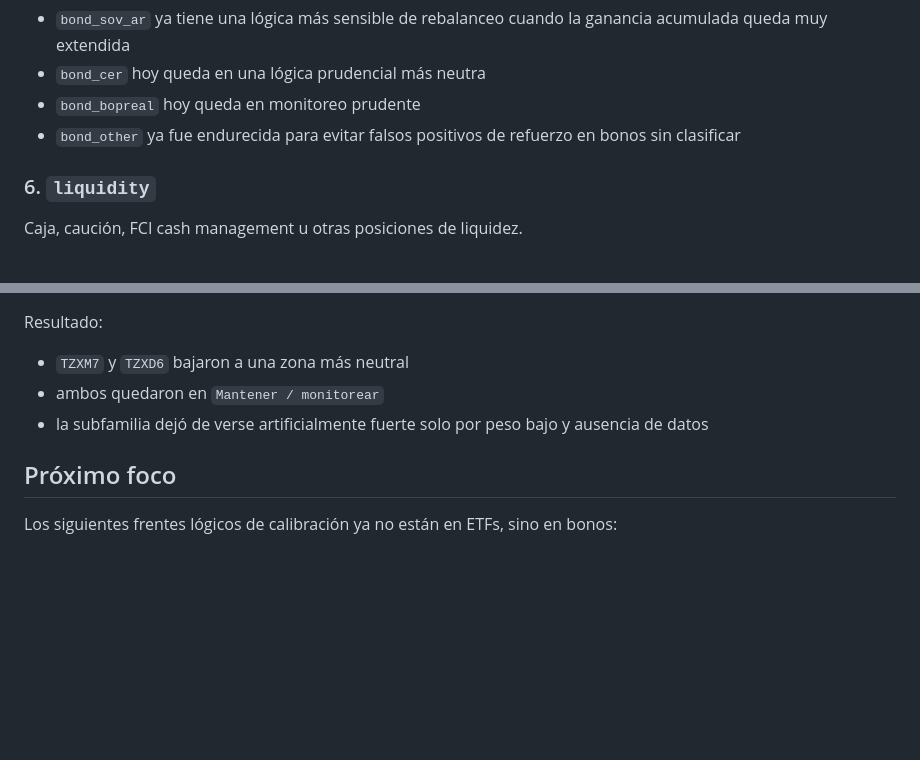
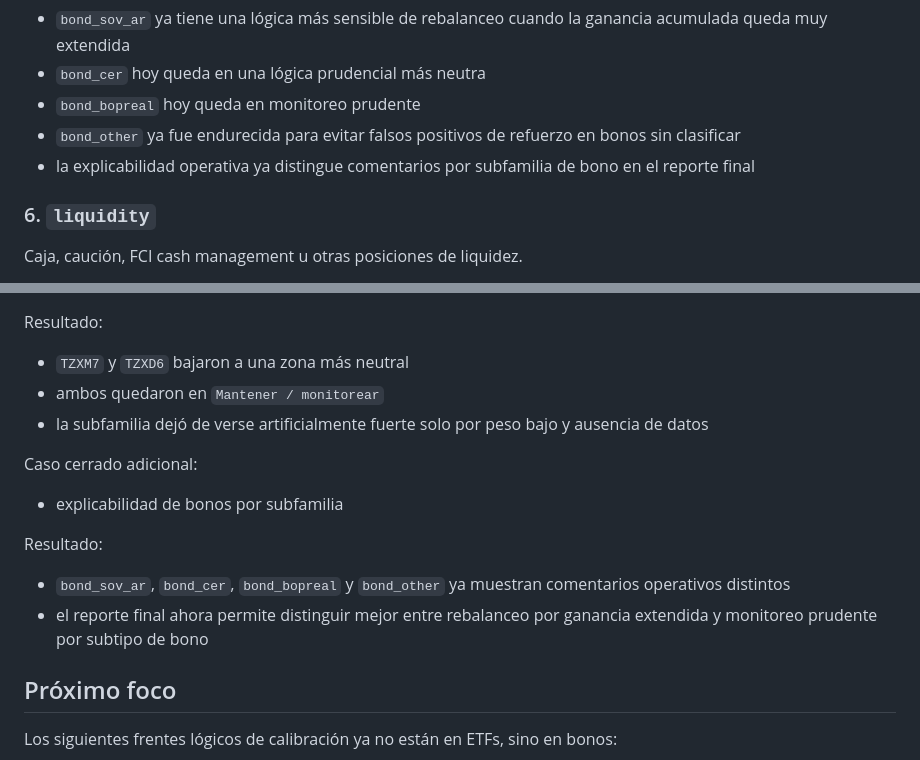
Before and after one commit to Nicokac/Cartera, a Markdown page: docs/asset-taxonomy.md, 2 parts joined by grey strips. GitHub-like rendering; blank space fills up the shorter version.

Commit message:
docs: documentar explicabilidad operativa por subfamilia de bono

```diff
--- a/docs/asset-taxonomy.md
+++ b/docs/asset-taxonomy.md
@@ -129,6 +129,7 @@ Lectura operativa actual:
 - `bond_cer` hoy queda en una lógica prudencial más neutra
 - `bond_bopreal` hoy queda en monitoreo prudente
 - `bond_other` ya fue endurecida para evitar falsos positivos de refuerzo en bonos sin clasificar
+- la explicabilidad operativa ya distingue comentarios por subfamilia de bono en el reporte final
 
 ### 6. `liquidity`
 
@@ -249,6 +250,13 @@ Resultado:
 - ambos quedaron en `Mantener / monitorear`
 - la subfamilia dejó de verse artificialmente fuerte solo por peso bajo y ausencia de datos
 
+Caso cerrado adicional:
+- explicabilidad de bonos por subfamilia
+
+Resultado:
+- `bond_sov_ar`, `bond_cer`, `bond_bopreal` y `bond_other` ya muestran comentarios operativos distintos
+- el reporte final ahora permite distinguir mejor entre rebalanceo por ganancia extendida y monitoreo prudente por subtipo de bono
+
 ## Próximo foco
 
 Los siguientes frentes lógicos de calibración ya no están en ETFs, sino en bonos:
```
Also changed, not shown: docs/refactor-roadmap.md (+6 -0 lines), 1 other file.
